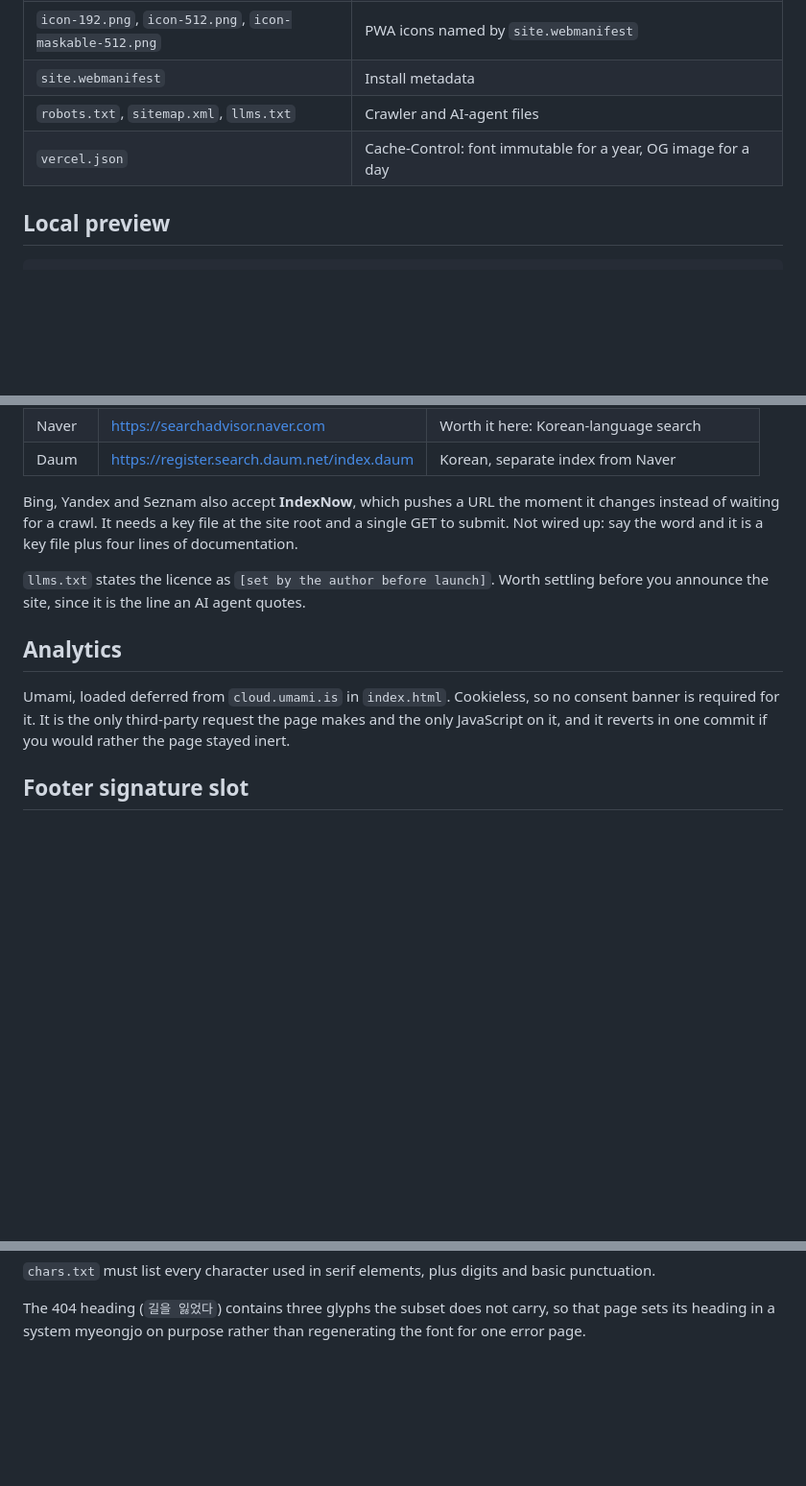
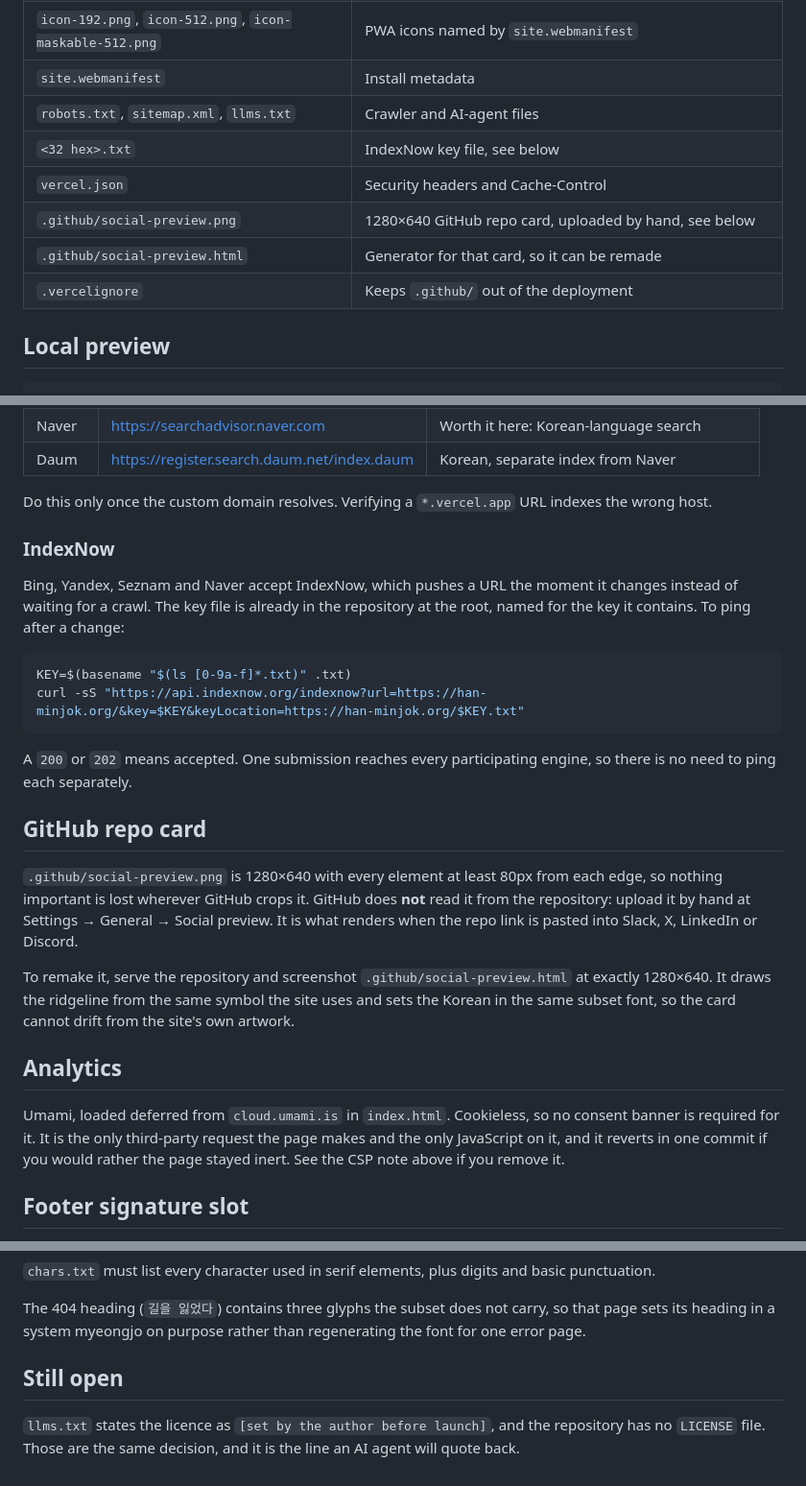
Before and after one commit to cherishwins/goguryeo, a Markdown page: README.md, 3 parts joined by grey strips. Shown at 96% size. Drawn GitHub-style; blank space fills up the shorter version.

Commit message:
Document headers, IndexNow, the repo card and the open licence question
Adds a header table explaining each one and the two deliberate omissions
(HSTS preload, and the single directive to drop if the page should ever be
embeddable), the IndexNow ping command, how to upload and regenerate the
GitHub card, and a note that sitemap submission should wait until the
custom domain resolves so the wrong host is not indexed.

Also records what the CSP would need if the analytics tag is removed, and
closes with the one thing still outstanding: llms.txt names no licence and
the repository has no LICENSE file.

Co-Authored-By: Claude Opus 5 <noreply@anthropic.com>
Claude-Session: https://claude.ai/code/session_015YMuAcsSGJpd8HbfNgXyq1

````diff
--- a/README.md
+++ b/README.md
@@ -19,7 +19,11 @@ the analytics tag.
 | `icon-192.png`, `icon-512.png`, `icon-maskable-512.png` | PWA icons named by `site.webmanifest` |
 | `site.webmanifest` | Install metadata |
 | `robots.txt`, `sitemap.xml`, `llms.txt` | Crawler and AI-agent files |
-| `vercel.json` | Cache-Control: font immutable for a year, OG image for a day |
+| `<32 hex>.txt` | IndexNow key file, see below |
+| `vercel.json` | Security headers and Cache-Control |
+| `.github/social-preview.png` | 1280×640 GitHub repo card, uploaded by hand, see below |
+| `.github/social-preview.html` | Generator for that card, so it can be remade |
+| `.vercelignore` | Keeps `.github/` out of the deployment |
 
 ## Local preview
 
@@ -66,20 +96,42 @@ DNS TXT record or by an HTML meta tag in `index.html`.
 | Naver | https://searchadvisor.naver.com | Worth it here: Korean-language search |
 | Daum | https://register.search.daum.net/index.daum | Korean, separate index from Naver |
 
-Bing, Yandex and Seznam also accept **IndexNow**, which pushes a URL the moment
-it changes instead of waiting for a crawl. It needs a key file at the site root
-and a single GET to submit. Not wired up: say the word and it is a key file plus
-four lines of documentation.
+Do this only once the custom domain resolves. Verifying a `*.vercel.app` URL
+indexes the wrong host.
 
-`llms.txt` states the licence as `[set by the author before launch]`. Worth
-settling before you announce the site, since it is the line an AI agent quotes.
+### IndexNow
+
+Bing, Yandex, Seznam and Naver accept IndexNow, which pushes a URL the moment it
+changes instead of waiting for a crawl. The key file is already in the
+repository at the root, named for the key it contains. To ping after a change:
+
+```sh
+KEY=$(basename "$(ls [0-9a-f]*.txt)" .txt)
+curl -sS "https://api.indexnow.org/indexnow?url=https://han-minjok.org/&key=$KEY&keyLocation=https://han-minjok.org/$KEY.txt"
+```
+
+A `200` or `202` means accepted. One submission reaches every participating
+engine, so there is no need to ping each separately.
+
+## GitHub repo card
+
+`.github/social-preview.png` is 1280×640 with every element at least 80px from
+each edge, so nothing important is lost wherever GitHub crops it. GitHub does
+**not** read it from the repository: upload it by hand at
+Settings → General → Social preview. It is what renders when the repo link is
+pasted into Slack, X, LinkedIn or Discord.
+
+To remake it, serve the repository and screenshot `.github/social-preview.html`
+at exactly 1280×640. It draws the ridgeline from the same symbol the site uses
+and sets the Korean in the same subset font, so the card cannot drift from the
+site's own artwork.
 
 ## Analytics
 
 Umami, loaded deferred from `cloud.umami.is` in `index.html`. Cookieless, so no
 consent banner is required for it. It is the only third-party request the page
 makes and the only JavaScript on it, and it reverts in one commit if you would
-rather the page stayed inert.
+rather the page stayed inert. See the CSP note above if you remove it.
 
 ## Footer signature slot
 
@@ -112,3 +164,9 @@ basic punctuation.
 The 404 heading (`길을 잃었다`) contains three glyphs the subset does not carry,
 so that page sets its heading in a system myeongjo on purpose rather than
 regenerating the font for one error page.
+
+## Still open
+
+`llms.txt` states the licence as `[set by the author before launch]`, and the
+repository has no `LICENSE` file. Those are the same decision, and it is the
+line an AI agent will quote back.
````
Also changed, not shown: other parts of README.md (+26 -0 lines).
